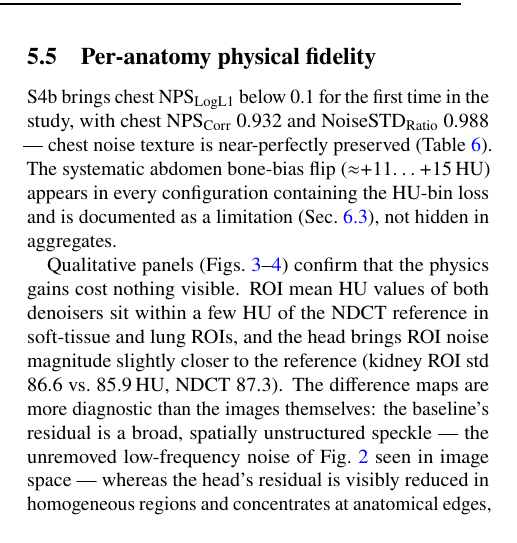
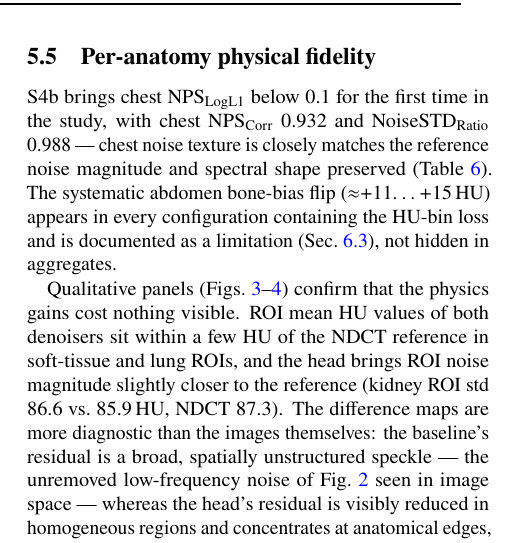
Before and after one commit to BrahimSoufghalem/physics-faithful-ldct-denoising, a LaTeX paper (paper/main.tex, which reads paper/sections/5_results.tex): part of one column of page 6 of 11, cut so that both start at the same text. Compiled offline with pdfLaTeX.

Commit message:
Update 5_results.tex

```diff
--- a/paper/sections/5_results.tex
+++ b/paper/sections/5_results.tex
@@ -148,7 +148,7 @@ S4 & 0.1461 & 0.4741 & 0.8951 & 0.6576 & 0.9677 & 0.8316 & $-8.41$ & $-37.64$ &
 \end{tabular}
 \end{table*}
 
-S4b brings chest \npsl{} below 0.1 for the first time in the study, with chest \npsc{} 0.932 and \stdr{} 0.988 --- chest noise texture is near-perfectly preserved (Table~\ref{tab:physics}). The systematic abdomen bone-bias flip (${\approx}{+}11$\ldots${+}15$\hu{}) appears in every configuration containing the HU-bin loss and is documented as a limitation (Sec.~\ref{sec:limitations}), not hidden in aggregates.
+S4b brings chest \npsl{} below 0.1 for the first time in the study, with chest \npsc{} 0.932 and \stdr{} 0.988 --- chest noise texture is closely matches the reference noise magnitude and spectral shape preserved (Table~\ref{tab:physics}). The systematic abdomen bone-bias flip (${\approx}{+}11$\ldots${+}15$\hu{}) appears in every configuration containing the HU-bin loss and is documented as a limitation (Sec.~\ref{sec:limitations}), not hidden in aggregates.
 
 Qualitative panels (Figs.~\ref{fig:qual_chest}--\ref{fig:qual_abd}) confirm that the physics gains cost nothing visible. ROI mean HU values of both denoisers sit within a few HU of the NDCT reference in soft-tissue and lung ROIs, and the head brings ROI noise magnitude slightly closer to the reference (kidney ROI std 86.6 vs.\ 85.9\hu{}, NDCT 87.3). The difference maps are more diagnostic than the images themselves: the baseline's residual is a broad, spatially unstructured speckle --- the unremoved low-frequency noise of Fig.~\ref{fig:nps} seen in image space --- whereas the head's residual is visibly reduced in homogeneous regions and concentrates at anatomical edges, exactly what a radial spectral correction of the residual can and cannot fix.
 
```
